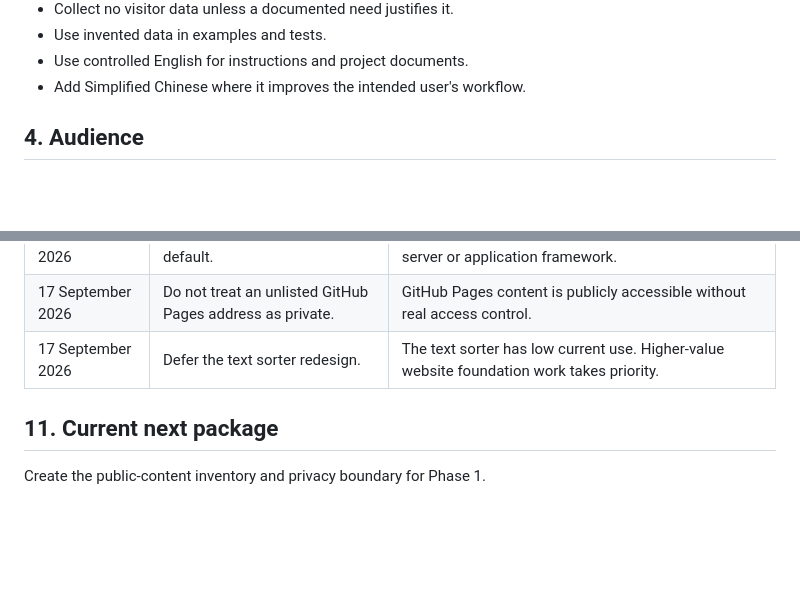
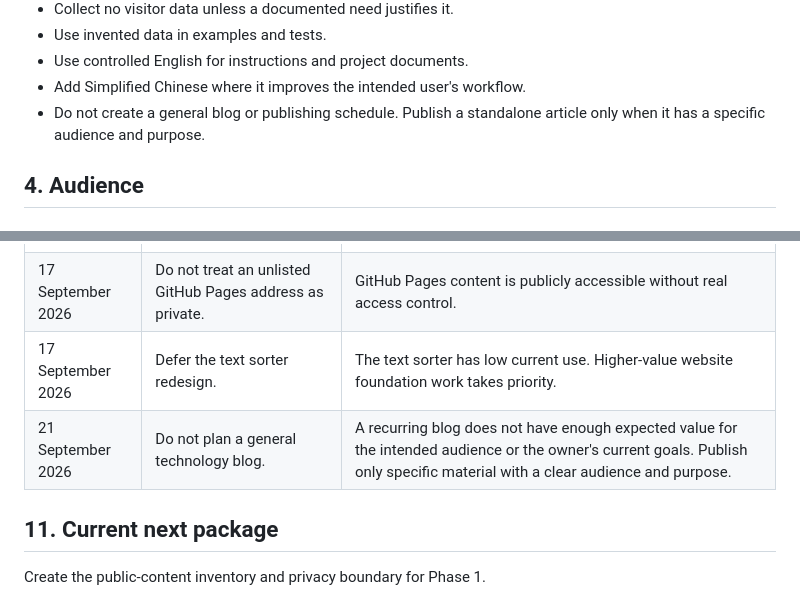
Before and after one commit to volo1st/volo1st.github.io, a Markdown page: website-roadmap.md, 2 parts joined by grey strips. Drawn GitHub-style; blank space fills up the shorter version.

Commit message:
Retire general blog planning

```diff
--- a/website-roadmap.md
+++ b/website-roadmap.md
@@ -42,6 +42,8 @@ The website is successful for its owner when he can:
 - Use invented data in examples and tests.
 - Use controlled English for instructions and project documents.
 - Add Simplified Chinese where it improves the intended user's workflow.
+- Do not create a general blog or publishing schedule. Publish a standalone
+  article only when it has a specific audience and purpose.
 
 ## 4. Audience
 
@@ -248,6 +250,7 @@ The CSV-to-ABA trial can continue in parallel because its external operator step
 | 17 September 2026 | Keep static delivery as the default. | The planned pages and most tools do not require a server or application framework. |
 | 17 September 2026 | Do not treat an unlisted GitHub Pages address as private. | GitHub Pages content is publicly accessible without real access control. |
 | 17 September 2026 | Defer the text sorter redesign. | The text sorter has low current use. Higher-value website foundation work takes priority. |
+| 21 September 2026 | Do not plan a general technology blog. | A recurring blog does not have enough expected value for the intended audience or the owner's current goals. Publish only specific material with a clear audience and purpose. |
 
 ## 11. Current next package
 
```
